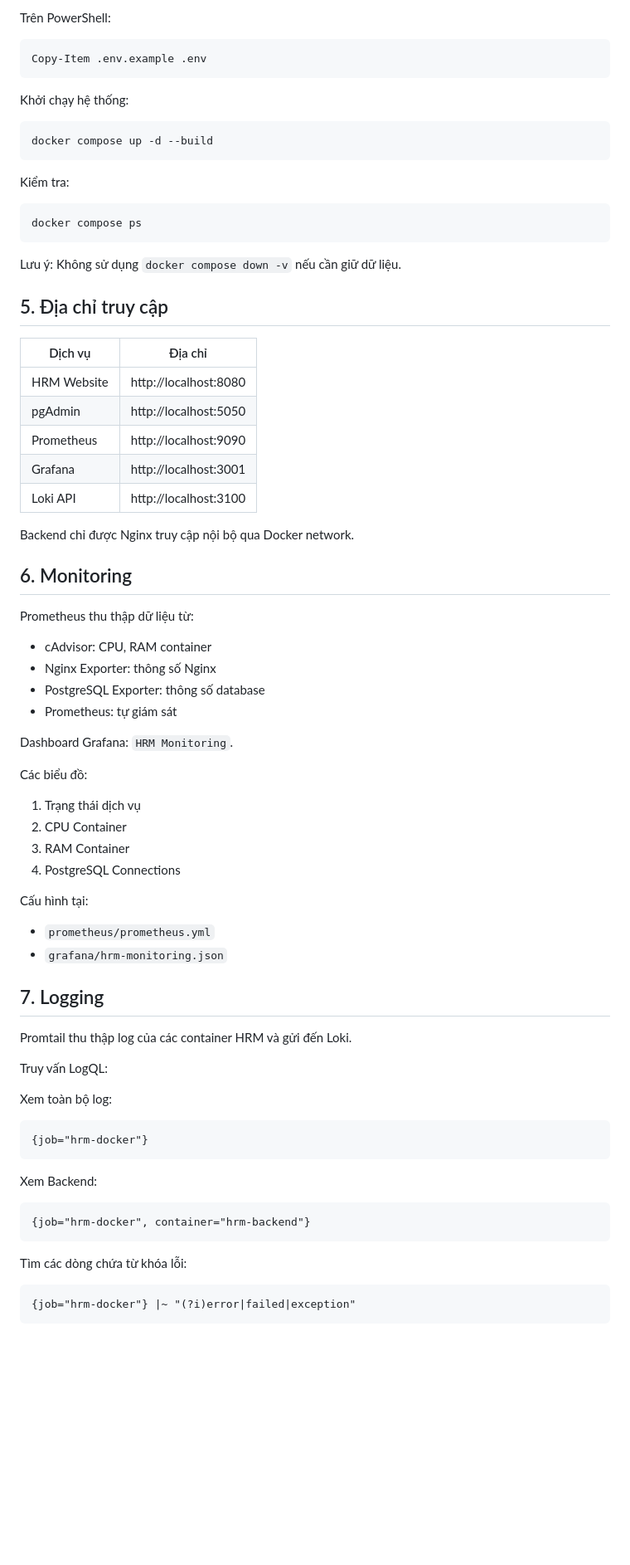
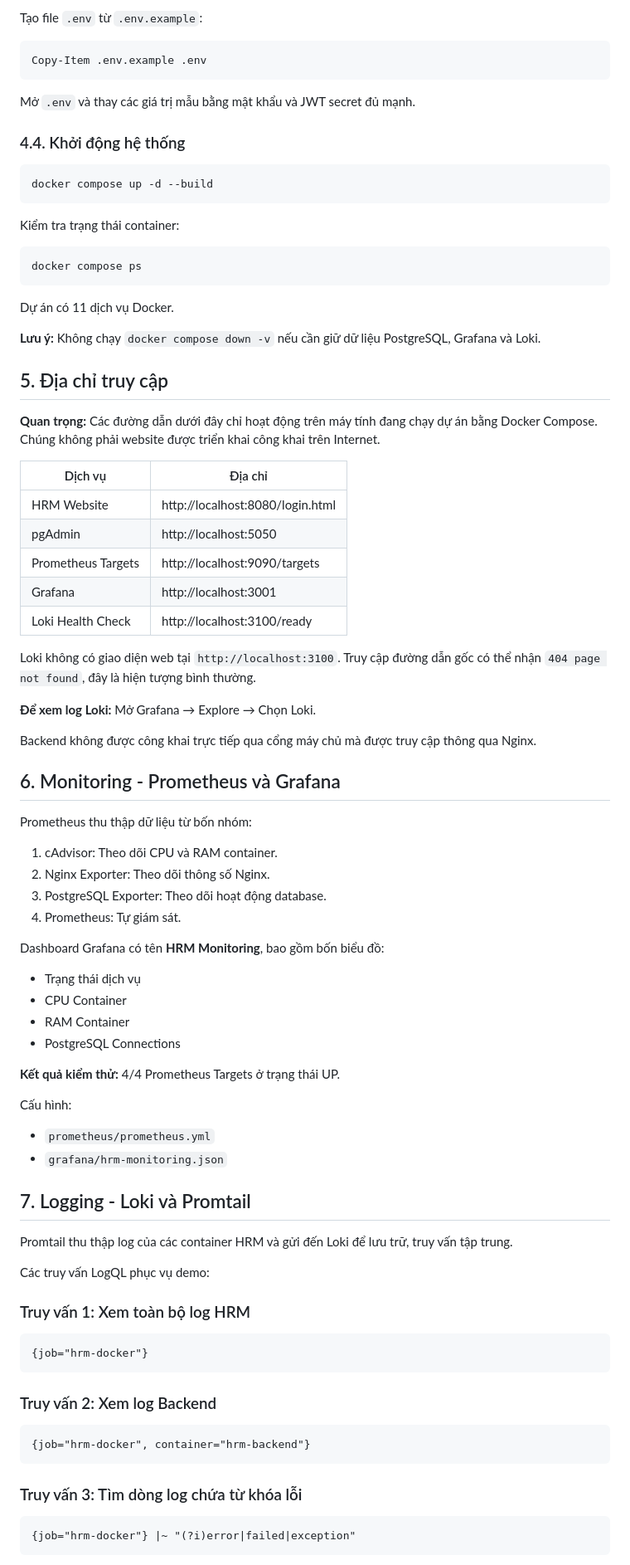
Before and after one commit to DTC245200616/HRM-Project, a Markdown page: README.md, the part around one of its changes. Shown at 83% size. Rendered like a GitHub page; blank space fills up the shorter version.

````diff
--- a/README.md
+++ b/README.md
@@ -62,75 +85,88 @@ Tạo file `.env` từ `.env.example` và thay các giá trị mẫu bằng mậ
 
-Trên PowerShell:
+Tạo file `.env` từ `.env.example`:
 
 ```powershell
 Copy-Item .env.example .env
 ```
 
-Khởi chạy hệ thống:
+Mở `.env` và thay các giá trị mẫu bằng mật khẩu và JWT secret đủ mạnh.
 
-```bash
+### 4.4. Khởi động hệ thống
+
+```powershell
 docker compose up -d --build
 ```
 
-Kiểm tra:
+Kiểm tra trạng thái container:
 
-```bash
+```powershell
 docker compose ps
 ```
 
-Lưu ý: Không sử dụng `docker compose down -v` nếu cần giữ dữ liệu.
+Dự án có 11 dịch vụ Docker.
+
+**Lưu ý:** Không chạy `docker compose down -v` nếu cần giữ dữ liệu PostgreSQL, Grafana và Loki.
 
 ## 5. Địa chỉ truy cập
 
+**Quan trọng:** Các đường dẫn dưới đây chỉ hoạt động trên máy tính đang chạy dự án bằng Docker Compose. Chúng không phải website được triển khai công khai trên Internet.
+
 | Dịch vụ | Địa chỉ |
 |---|---|
-| HRM Website | http://localhost:8080 |
+| HRM Website | http://localhost:8080/login.html |
 | pgAdmin | http://localhost:5050 |
-| Prometheus | http://localhost:9090 |
+| Prometheus Targets | http://localhost:9090/targets |
 | Grafana | http://localhost:3001 |
-| Loki API | http://localhost:3100 |
+| Loki Health Check | http://localhost:3100/ready |
 
-Backend chỉ được Nginx truy cập nội bộ qua Docker network.
+Loki không có giao diện web tại `http://localhost:3100`. Truy cập đường dẫn gốc có thể nhận `404 page not found`, đây là hiện tượng bình thường.
 
-## 6. Monitoring
+**Để xem log Loki:** Mở Grafana → Explore → Chọn Loki.
 
-Prometheus thu thập dữ liệu từ:
-- cAdvisor: CPU, RAM container
-- Nginx Exporter: thông số Nginx
-- PostgreSQL Exporter: thông số database
-- Prometheus: tự giám sát
+Backend không được công khai trực tiếp qua cổng máy chủ mà được truy cập thông qua Nginx.
 
-Dashboard Grafana: `HRM Monitoring`.
+## 6. Monitoring - Prometheus và Grafana
 
-Các biểu đồ:
-1. Trạng thái dịch vụ
-2. CPU Container
-3. RAM Container
-4. PostgreSQL Connections
+Prometheus thu thập dữ liệu từ bốn nhóm:
 
-Cấu hình tại:
+1. cAdvisor: Theo dõi CPU và RAM container.
+2. Nginx Exporter: Theo dõi thông số Nginx.
+3. PostgreSQL Exporter: Theo dõi hoạt động database.
+4. Prometheus: Tự giám sát.
+
+Dashboard Grafana có tên **HRM Monitoring**, bao gồm bốn biểu đồ:
+
+- Trạng thái dịch vụ
+- CPU Container
+- RAM Container
+- PostgreSQL Connections
+
+**Kết quả kiểm thử:** 4/4 Prometheus Targets ở trạng thái UP.
+
+Cấu hình:
+
 - `prometheus/prometheus.yml`
 - `grafana/hrm-monitoring.json`
 
-## 7. Logging
+## 7. Logging - Loki và Promtail
 
-Promtail thu thập log của các container HRM và gửi đến Loki.
+Promtail thu thập log của các container HRM và gửi đến Loki để lưu trữ, truy vấn tập trung.
 
-Truy vấn LogQL:
+Các truy vấn LogQL phục vụ demo:
 
-Xem toàn bộ log:
+### Truy vấn 1: Xem toàn bộ log HRM
 
 ```logql
 {job="hrm-docker"}
 ```
 
-Xem Backend:
+### Truy vấn 2: Xem log Backend
 
 ```logql
 {job="hrm-docker", container="hrm-backend"}
 ```
 
-Tìm các dòng chứa từ khóa lỗi:
+### Truy vấn 3: Tìm dòng log chứa từ khóa lỗi
 
 ```logql
 {job="hrm-docker"} |~ "(?i)error|failed|exception"
````
Also changed, not shown: other parts of README.md (+138 -47 lines).
